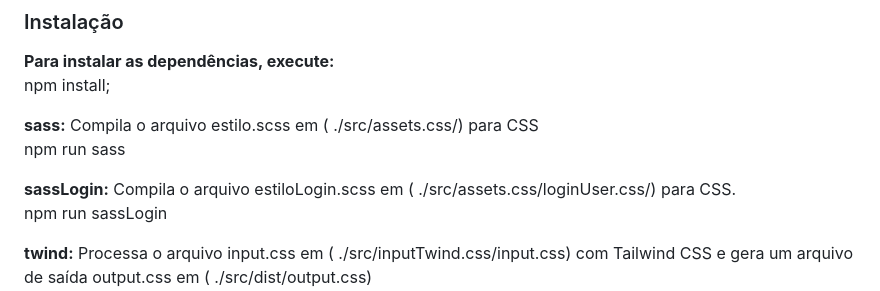
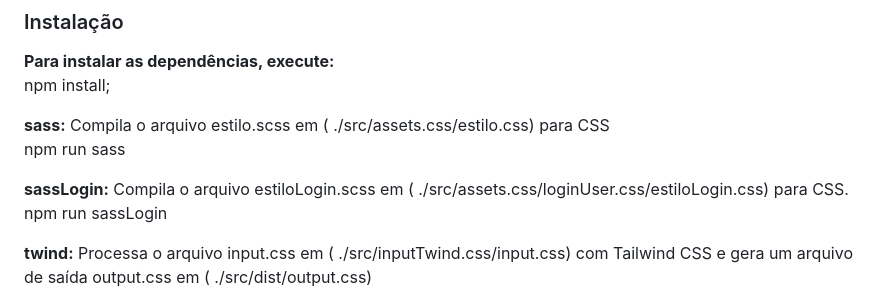
Before and after one commit to felCarvalho/felcarvalho.geradorSenha, a Markdown page: README.md, the part around the change. Drawn GitHub-style.

Commit message:
correção de links

```diff
--- a/README.md
+++ b/README.md
@@ -79,10 +79,10 @@ _Ao definir a quantidade de cada tipo de caractere, não serão permitidos carac
 **Para instalar as dependências, execute:**<br>
 npm install;
 
-**sass:** Compila o arquivo estilo.scss em ( ./src/assets.css/) para CSS<br>
+**sass:** Compila o arquivo estilo.scss em ( ./src/assets.css/estilo.css) para CSS<br>
 npm run sass
 
-**sassLogin:** Compila o arquivo estiloLogin.scss em ( ./src/assets.css/loginUser.css/) para CSS.<br>
+**sassLogin:** Compila o arquivo estiloLogin.scss em ( ./src/assets.css/loginUser.css/estiloLogin.css) para CSS.<br>
 npm run sassLogin
 
  **twind:** Processa o arquivo input.css em ( ./src/inputTwind.css/input.css) com Tailwind CSS e gera um arquivo de saída output.css em ( ./src/dist/output.css)<br>
```
